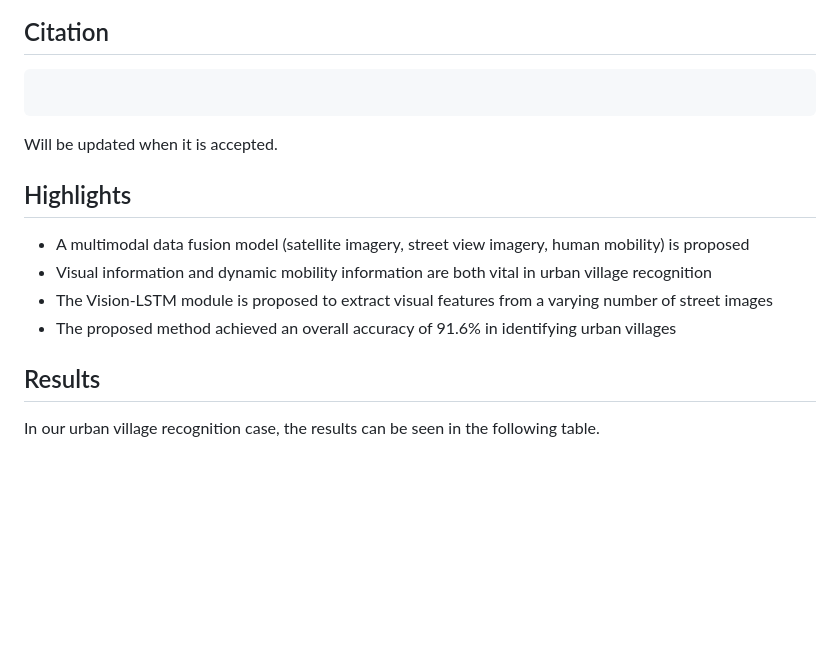
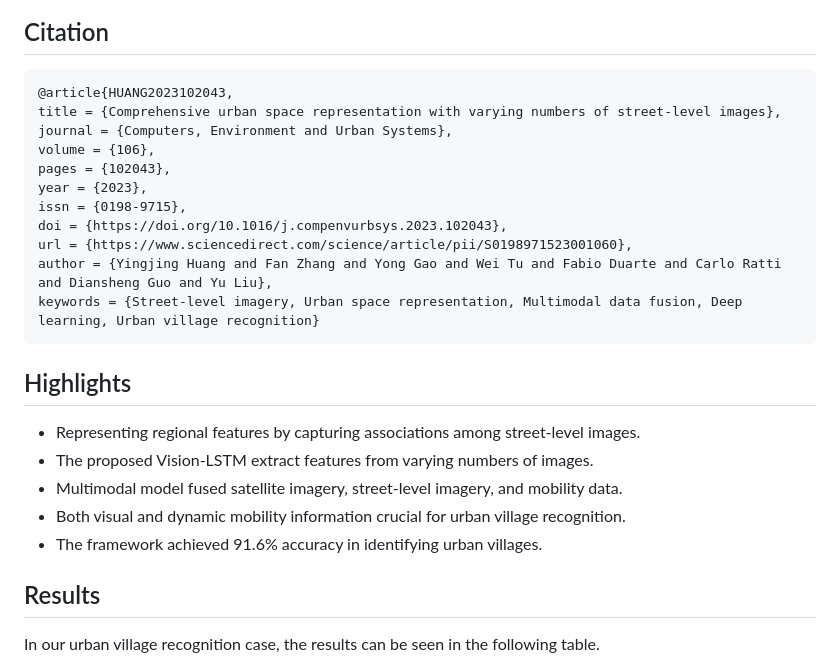
Before and after one commit to yingjinghuang/Vision-LSTM, a Markdown page: README.md, the part around the change. Rendered like a GitHub page; blank space fills up the shorter version.

````diff
--- a/README.md
+++ b/README.md
@@ -9,21 +9,25 @@ Street-level imagery has emerged as a valuable tool for observing large-scale ur
 ## Citation
 <!-- **If you find the resource useful, please cite the following :- )** -->
 ```bibtex
-
+@article{HUANG2023102043,
+title = {Comprehensive urban space representation with varying numbers of street-level images},
+journal = {Computers, Environment and Urban Systems},
+volume = {106},
+pages = {102043},
+year = {2023},
+issn = {0198-9715},
+doi = {https://doi.org/10.1016/j.compenvurbsys.2023.102043},
+url = {https://www.sciencedirect.com/science/article/pii/S0198971523001060},
+author = {Yingjing Huang and Fan Zhang and Yong Gao and Wei Tu and Fabio Duarte and Carlo Ratti and Diansheng Guo and Yu Liu},
+keywords = {Street-level imagery, Urban space representation, Multimodal data fusion, Deep learning, Urban village recognition}
 ```
 
-Will be updated when it is accepted.
-
-
 ## Highlights
-- A multimodal data fusion model (satellite imagery, street view imagery, human
-mobility) is proposed
-- Visual information and dynamic mobility information are both vital in urban
-village recognition
-- The Vision-LSTM module is proposed to extract visual features from a varying
-number of street images
-- The proposed method achieved an overall accuracy of 91.6% in identifying
-urban villages
+- Representing regional features by capturing associations among street-level images.
+- The proposed Vision-LSTM extract features from varying numbers of images.
+- Multimodal model fused satellite imagery, street-level imagery, and mobility data.
+- Both visual and dynamic mobility information crucial for urban village recognition.
+- The framework achieved 91.6% accuracy in identifying urban villages.
 
 ## Results
 In our urban village recognition case, the results can be seen in the following table.
````
